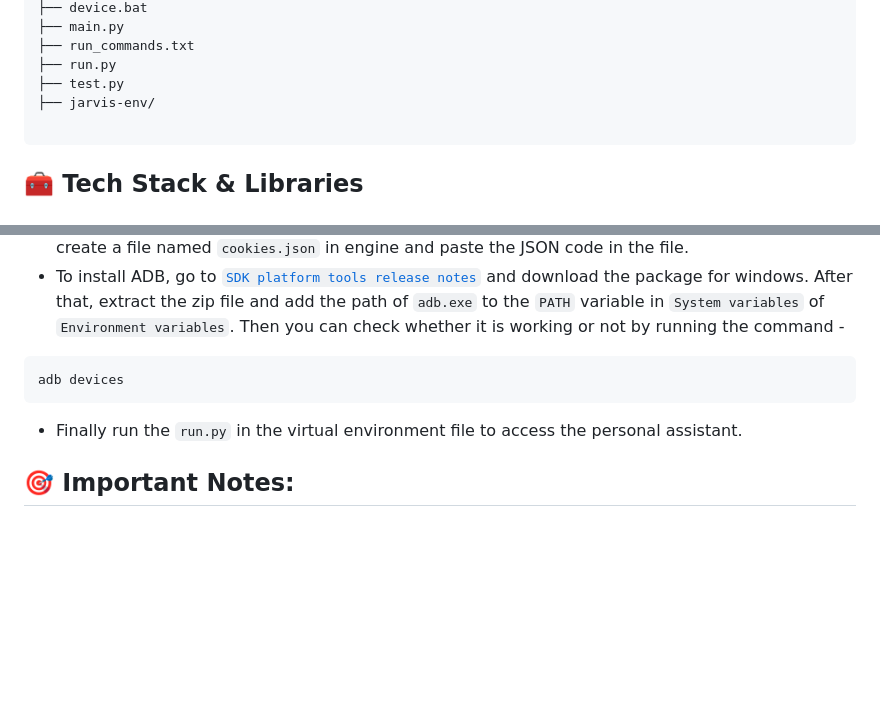
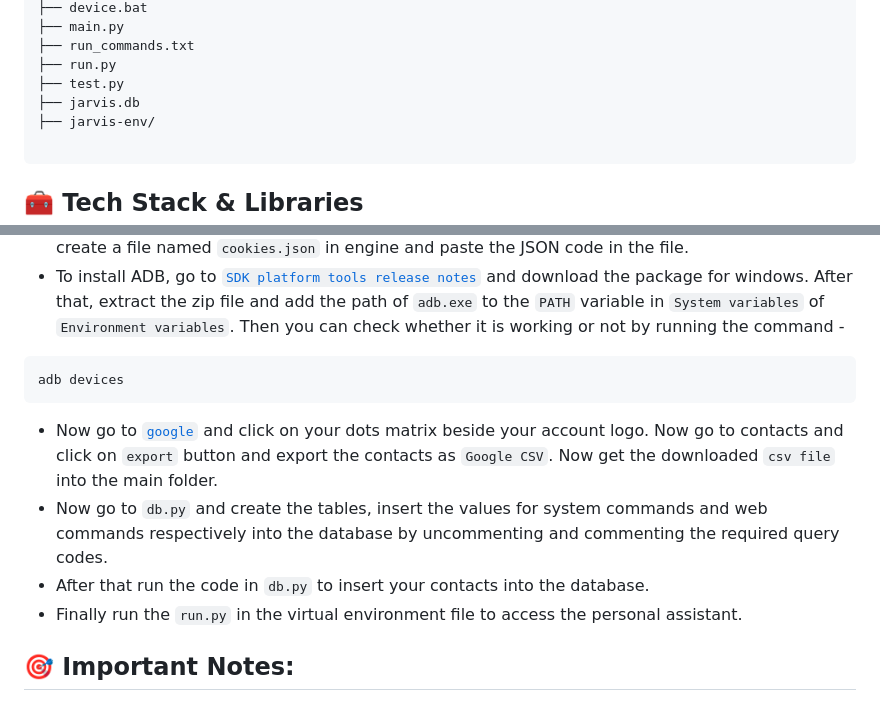
Before and after one commit to nagakushal786/Jarvis-Bot, a Markdown page: README.md, 2 parts joined by grey strips. GitHub-like rendering; blank space fills up the shorter version.

````diff
--- a/README.md
+++ b/README.md
@@ -51,6 +51,7 @@ jarvis-bot/
 ├── run_commands.txt
 ├── run.py
 ├── test.py
+├── jarvis.db
 ├── jarvis-env/
 
 ```
@@ -110,6 +111,9 @@ Now follow the below steps
 ```bash
 adb devices
 ```
+* Now go to [`google`](https://google.com) and click on your dots matrix beside your account logo. Now go to contacts and click on `export` button and export the contacts as `Google CSV`. Now get the downloaded `csv file` into the main folder.
+* Now go to `db.py` and create the tables, insert the values for system commands and web commands respectively into the database by uncommenting and commenting the required query codes.
+* After that run the code in `db.py` to insert your contacts into the database.
 * Finally run the `run.py` in the virtual environment file to access the personal assistant.
 
 
````
